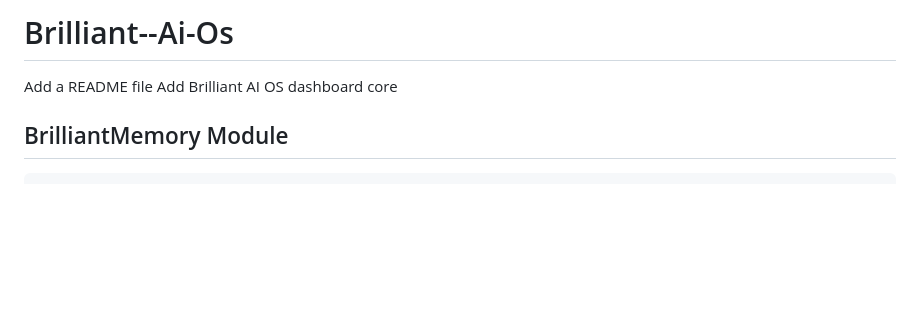
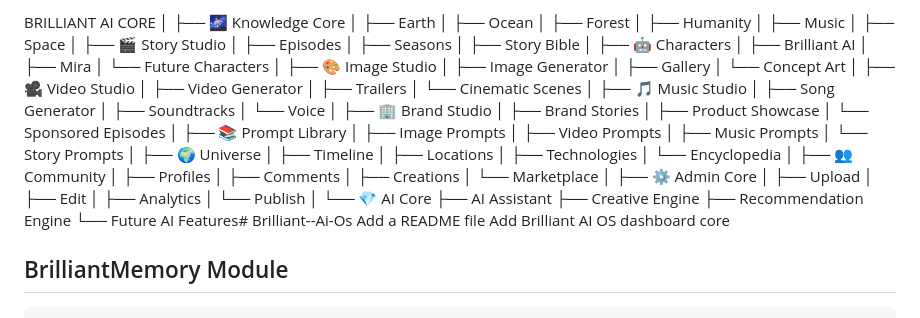
Before and after one commit to Brilliant-Bri/Brilliant--Ai-Os, a Markdown page: README.md, the part around the change. Drawn GitHub-style; blank space fills up the shorter version.

Commit message:
Revise README to outline Brilliant AI Core structure
Expanded the README to include detailed sections for various components of the Brilliant AI Core, such as Knowledge Core, Story Studio, and more.

```diff
--- a/README.md
+++ b/README.md
@@ -1,4 +1,72 @@
-# Brilliant--Ai-Os
+BRILLIANT AI CORE
+│
+├── 🌌 Knowledge Core
+│     ├── Earth
+│     ├── Ocean
+│     ├── Forest
+│     ├── Humanity
+│     ├── Music
+│     ├── Space
+│
+├── 🎬 Story Studio
+│     ├── Episodes
+│     ├── Seasons
+│     ├── Story Bible
+│
+├── 🤖 Characters
+│     ├── Brilliant AI
+│     ├── Mira
+│     └── Future Characters
+│
+├── 🎨 Image Studio
+│     ├── Image Generator
+│     ├── Gallery
+│     └── Concept Art
+│
+├── 🎥 Video Studio
+│     ├── Video Generator
+│     ├── Trailers
+│     └── Cinematic Scenes
+│
+├── 🎵 Music Studio
+│     ├── Song Generator
+│     ├── Soundtracks
+│     └── Voice
+│
+├── 🏢 Brand Studio
+│     ├── Brand Stories
+│     ├── Product Showcase
+│     └── Sponsored Episodes
+│
+├── 📚 Prompt Library
+│     ├── Image Prompts
+│     ├── Video Prompts
+│     ├── Music Prompts
+│     └── Story Prompts
+│
+├── 🌍 Universe
+│     ├── Timeline
+│     ├── Locations
+│     ├── Technologies
+│     └── Encyclopedia
+│
+├── 👥 Community
+│     ├── Profiles
+│     ├── Comments
+│     ├── Creations
+│     └── Marketplace
+│
+├── ⚙️ Admin Core
+│     ├── Upload
+│     ├── Edit
+│     ├── Analytics
+│     └── Publish
+│
+└── 💎 AI Core
+      ├── AI Assistant
+      ├── Creative Engine
+      ├── Recommendation Engine
+      └── Future AI Features# Brilliant--Ai-Os
 Add a README file
 Add Brilliant AI OS dashboard core
 
```
